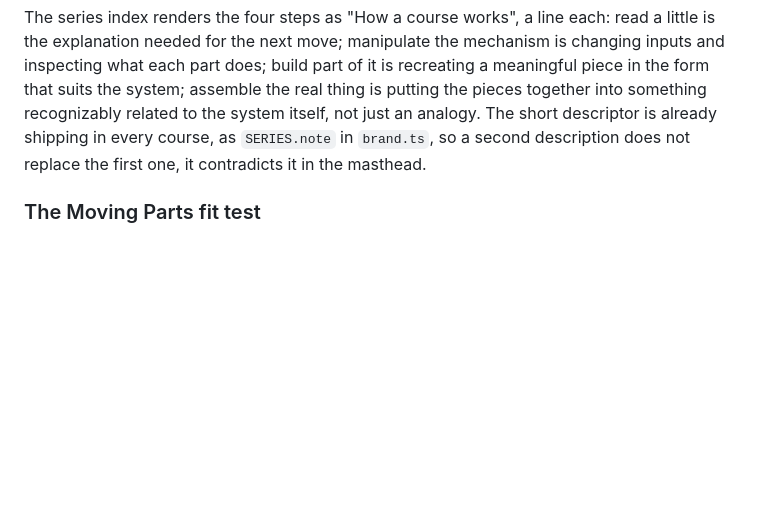
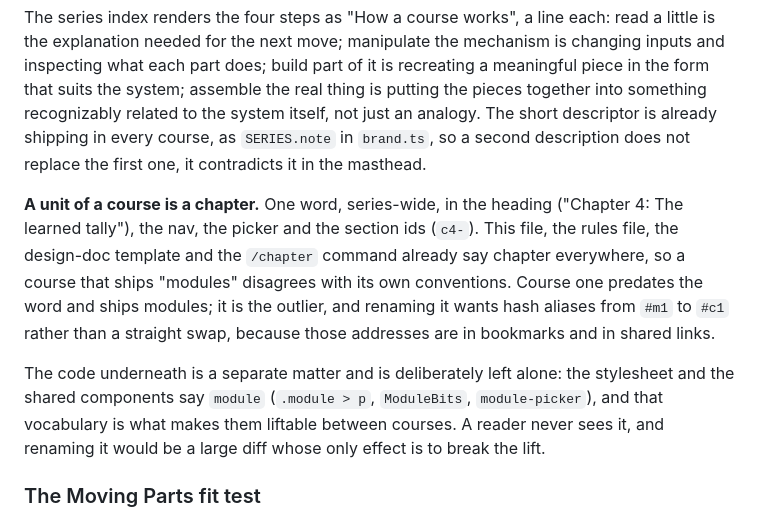
Before and after one commit to PavolC/moving-parts, a Markdown page: course-kit/METHOD.md, the part around one of its changes. GitHub-like rendering; blank space fills up the shorter version.

Commit message:
Update course structure: clarify chapter terminology and maintain consistent vocabulary across course materials

```diff
--- a/course-kit/METHOD.md
+++ b/course-kit/METHOD.md
@@ -39,6 +39,19 @@ together into something recognizably related to the system itself, not just an a
 The short descriptor is already shipping in every course, as `SERIES.note` in `brand.ts`,
 so a second description does not replace the first one, it contradicts it in the masthead.
 
+**A unit of a course is a chapter.** One word, series-wide, in the heading ("Chapter 4:
+The learned tally"), the nav, the picker and the section ids (`c4-`). This file, the rules
+file, the design-doc template and the `/chapter` command already say chapter everywhere,
+so a course that ships "modules" disagrees with its own conventions. Course one predates
+the word and ships modules; it is the outlier, and renaming it wants hash aliases from
+`#m1` to `#c1` rather than a straight swap, because those addresses are in bookmarks and
+in shared links.
+
+The code underneath is a separate matter and is deliberately left alone: the stylesheet
+and the shared components say `module` (`.module > p`, `ModuleBits`, `module-picker`), and
+that vocabulary is what makes them liftable between courses. A reader never sees it, and
+renaming it would be a large diff whose only effect is to break the lift.
+
 ### The Moving Parts fit test
 
 Put the topic through these five before Phase 0, because a topic that fails one of them
```
Also changed, not shown: other parts of course-kit/METHOD.md (+21 -21 lines), course-kit/CLAUDE.md (+6 -0 lines).
